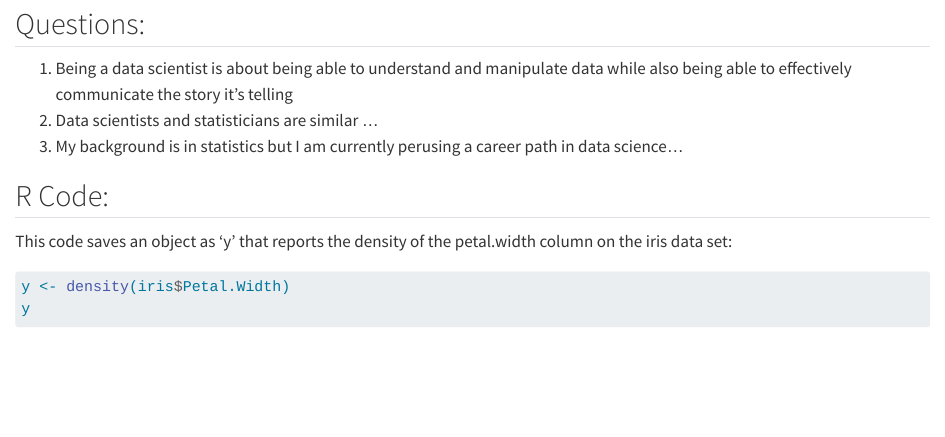
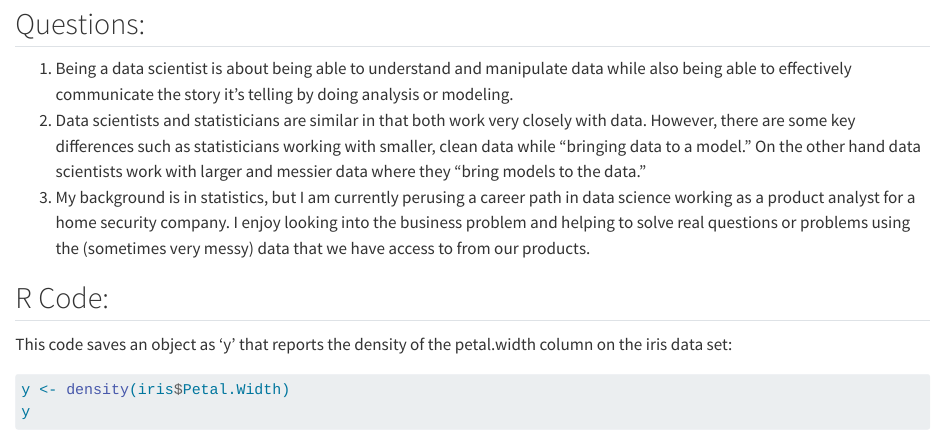
Before and after one commit to jennachristensenn/homework1, a Quarto document (r_component.qmd): the page in a window 1100 px wide, from 80 px down. Rendered offline with R 4.5, knitr and Pandoc in place of Quarto, with nearby package versions.

Commit message:
secind draft homework 1

```diff
--- a/r_component.qmd
+++ b/r_component.qmd
@@ -6,9 +6,9 @@ editor: visual
 
 ## Questions:
 
-1.  Being a data scientist is about being able to understand and manipulate data while also being able to effectively communicate the story it's telling
-2.  Data scientists and statisticians are similar ...
-3.  My background is in statistics but I am currently perusing a career path in data science...
+1.  Being a data scientist is about being able to understand and manipulate data while also being able to effectively communicate the story it's telling by doing analysis or modeling.
+2.  Data scientists and statisticians are similar in that both work very closely with data. However, there are some key differences such as statisticians working with smaller, clean data while "bringing data to a model." On the other hand data scientists work with larger and messier data where they "bring models to the data."
+3.  My background is in statistics, but I am currently perusing a career path in data science working as a product analyst for a home security company. I enjoy looking into the business problem and helping to solve real questions or problems using the (sometimes very messy) data that we have access to from our products.
 
 ## R Code:
 
```
